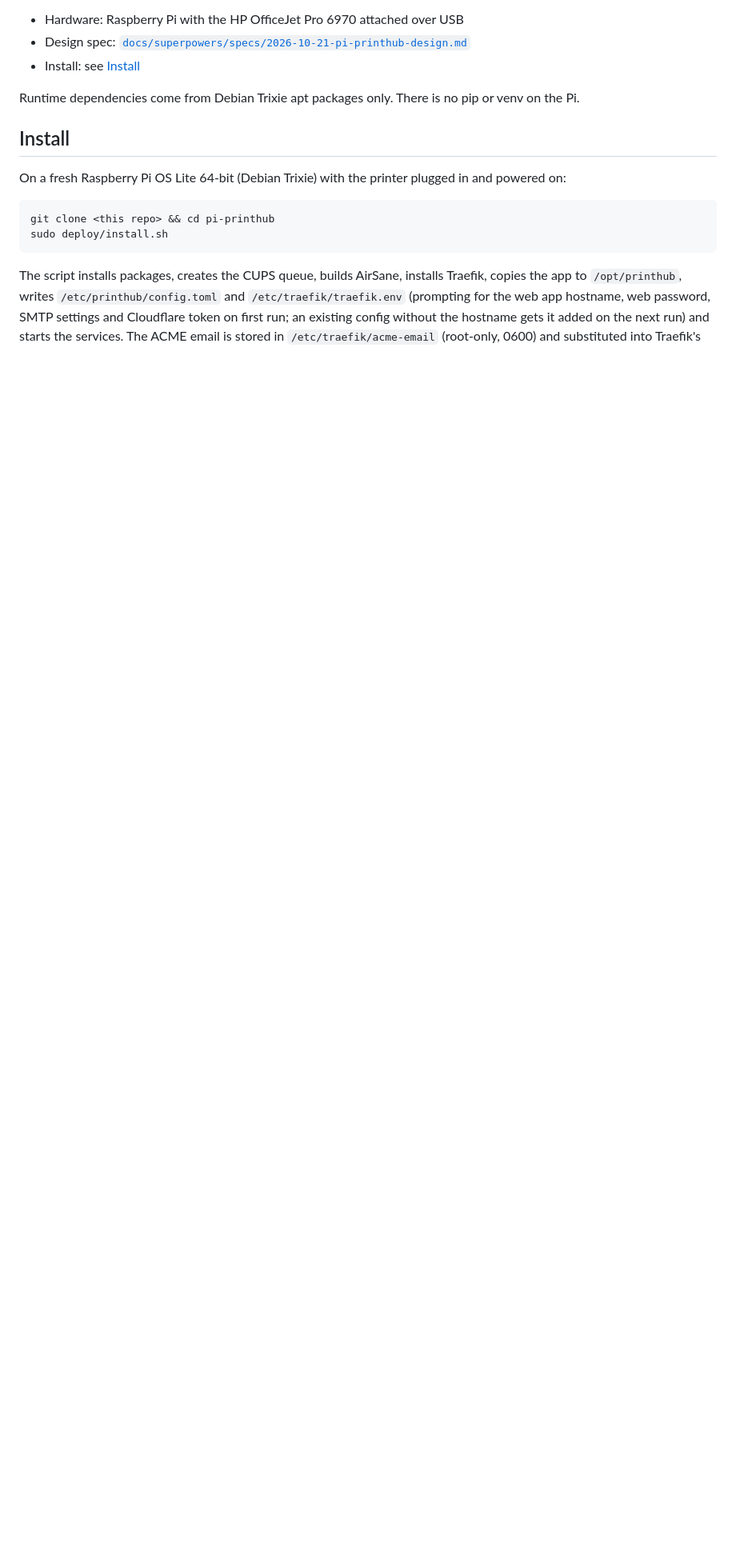
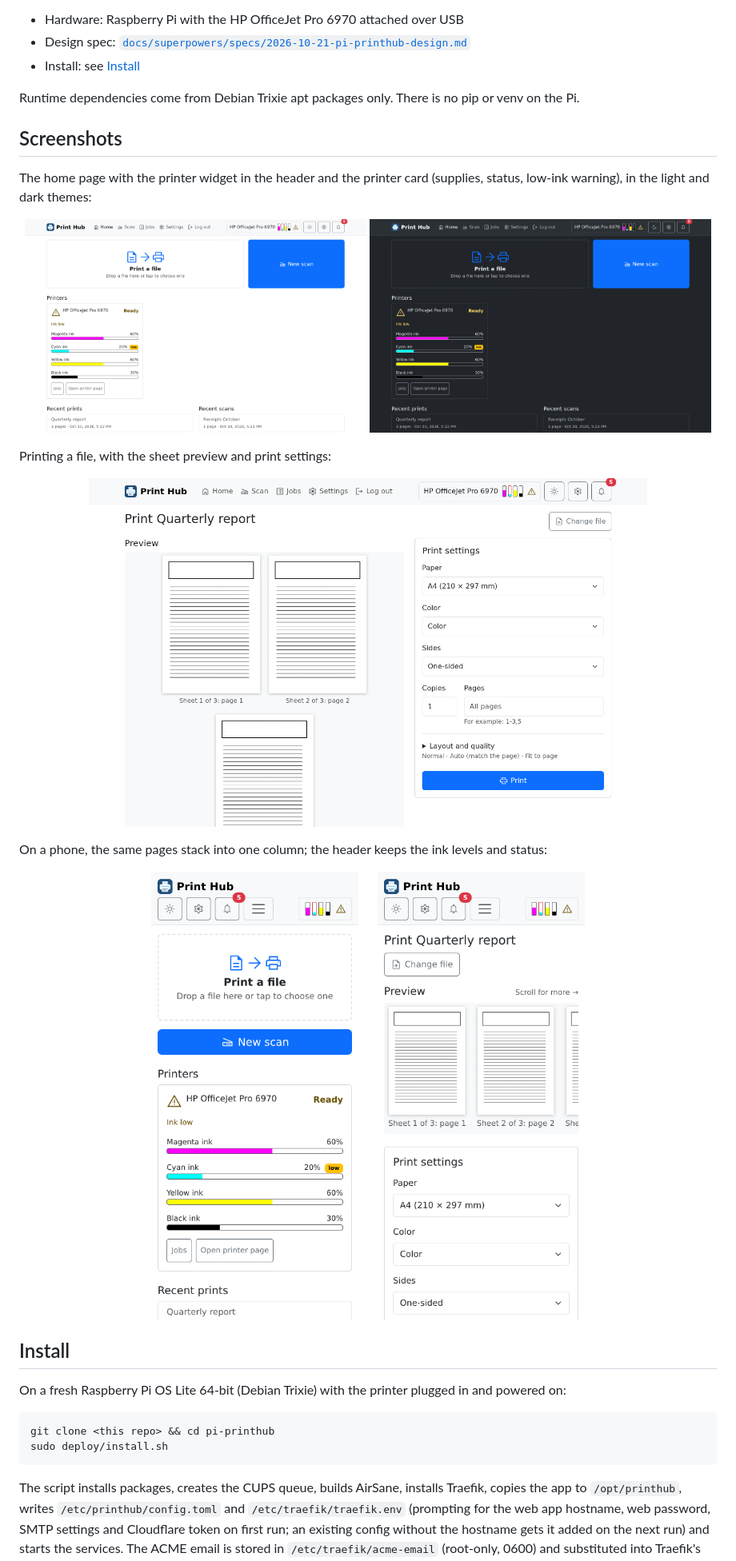
Before and after one commit to andrebrait/pi-printhub, a Markdown page: README.md, the part around the change. Shown at 80% size. Drawn GitHub-style; pictures changed too: docs/screenshots/home-dark.png (added), docs/screenshots/home-light.png (added), docs/screenshots/home-mobile.png (added); blank space fills up the shorter version.

Commit message:
docs: README screenshots of the home and print pages, desktop and phone

```diff
--- a/README.md
+++ b/README.md
@@ -15,6 +15,28 @@ It appears to every client on the LAN as a standard network printer and scanner.
 - Install: see [Install](#install)
 
 Runtime dependencies come from Debian Trixie apt packages only. There is no pip or venv on the Pi.
+
+## Screenshots
+
+The home page with the printer widget in the header and the printer card (supplies, status, low-ink warning), in the light and dark themes:
+
+<p align="center">
+  <img src="docs/screenshots/home-light.png" alt="Home page, light theme: print a file, new scan, the printer card with ink levels and recent documents" width="49%">
+  <img src="docs/screenshots/home-dark.png" alt="Home page, dark theme" width="49%">
+</p>
+
+Printing a file, with the sheet preview and print settings:
+
+<p align="center">
+  <img src="docs/screenshots/print-light.png" alt="Print page: a three-page preview next to the print settings" width="80%">
+</p>
+
+On a phone, the same pages stack into one column; the header keeps the ink levels and status:
+
+<p align="center">
+  <img src="docs/screenshots/home-mobile.png" alt="Home page on a phone" width="32%">
+  <img src="docs/screenshots/print-mobile.png" alt="Print page on a phone" width="32%">
+</p>
 
 ## Install
 
```
